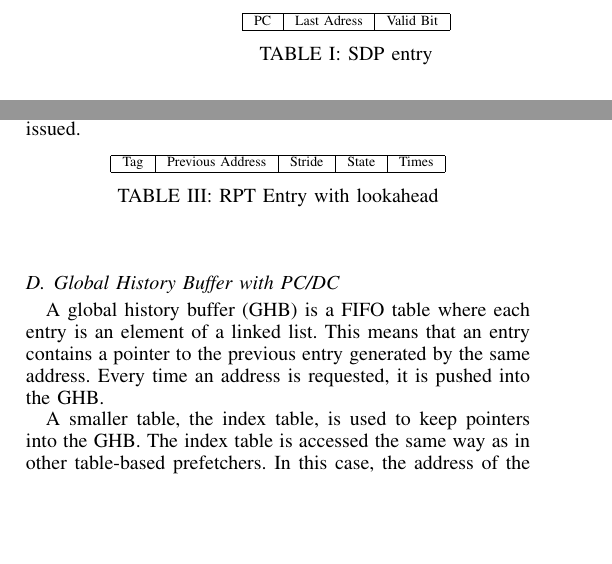
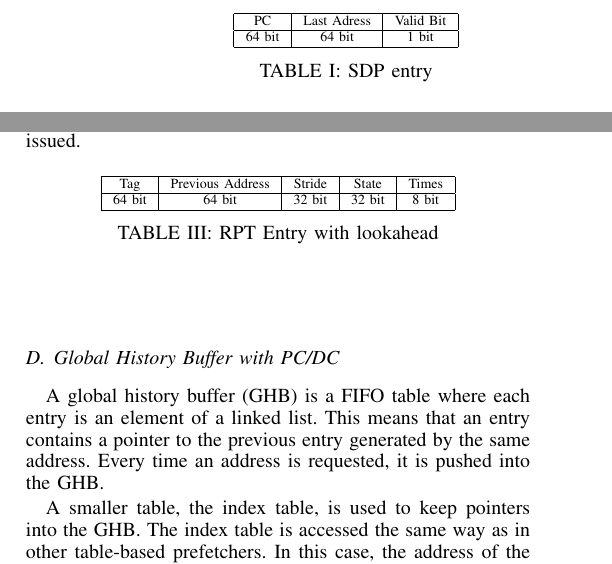
Before and after one commit to jvals/TDT4260-Report, a LaTeX paper (main.tex, which reads sections/proposed_solution.tex): two parts of the columns of page 2 of 4, joined at a grey line, cut so that both start at the same text, the shorter picture padded with empty space. Compiled offline with pdfLaTeX.

Commit message:
Add field sizes into the tables.

```diff
--- a/sections/proposed_solution.tex
+++ b/sections/proposed_solution.tex
@@ -29,6 +29,7 @@ to the current address and to which a prefetch is issued.
   \begin{tabular}{ | c | c | c |}
     \hline
     PC & Last Adress & Valid Bit \\ \hline
+    64 bit & 64 bit & 1 bit \\ \hline
   \end{tabular}
   \caption{SDP entry}
   \label{table:sdpentry}
@@ -86,6 +88,7 @@ where i $= [1, 2, \ldots, \texttt{times}]$ are issued.
   \begin{tabular}{ | c | c | c | c | c |}
     \hline
     Tag & Previous Address & Stride & State & Times \\ \hline
+    64 bit & 64 bit & 32 bit & 32 bit & 8 bit \\ \hline
   \end{tabular}
   \caption{RPT Entry with lookahead}
   \label{table:entry_la}
```
Also changed, not shown: sections/proposed_solution.tex (1 more changed lines).
